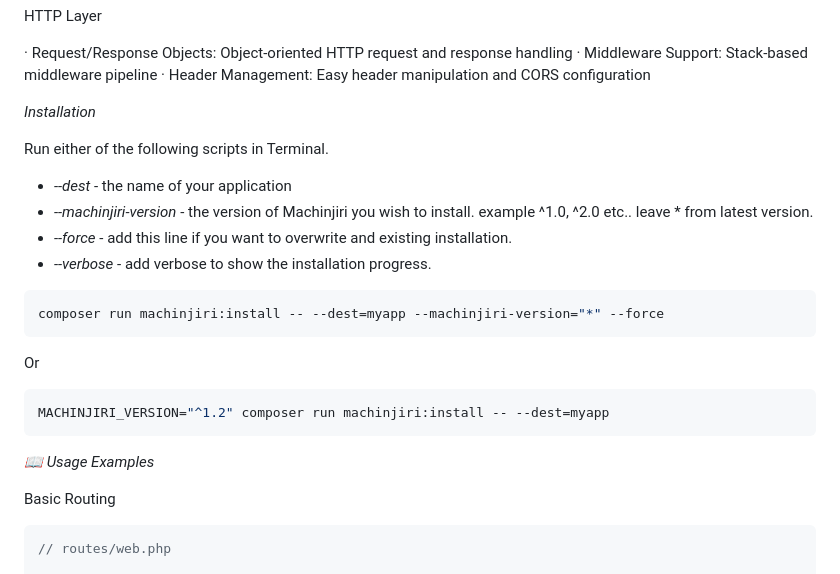
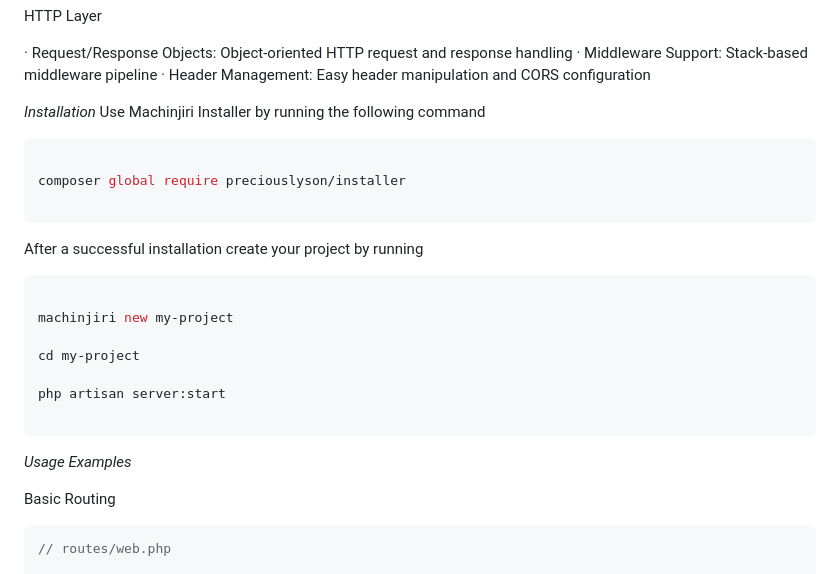
Before and after one commit to preciouslyson/machinjiri, a Markdown page: README.md, the part around one of its changes. GitHub-like rendering.

Commit message:
Revise installation instructions and section formatting
Updated installation instructions and formatting in README.md.

````diff
--- a/README.md
+++ b/README.md
@@ -63,23 +63,26 @@ HTTP Layer
 
 
 *Installation*
-
-Run either of the following scripts in Terminal.
-- *--dest* - the name of your application
-- *--machinjiri-version* - the version of Machinjiri you wish to install. example ^1.0, ^2.0 etc.. leave * from latest version.
-- *--force* - add this line if you want to overwrite and existing installation.
-- *--verbose* - add verbose to show the installation progress.
+Use Machinjiri Installer by running the following command
 
 ```bash
-composer run machinjiri:install -- --dest=myapp --machinjiri-version="*" --force
+
+composer global require preciouslyson/installer
+
 ```
-Or
+After a successful installation create your project by running
 
 ```bash
-MACHINJIRI_VERSION="^1.2" composer run machinjiri:install -- --dest=myapp
+
+machinjiri new my-project
+
+cd my-project
+
+php artisan server:start
+
 ```
 
-*📖 Usage Examples*
+*Usage Examples*
 
 Basic Routing
 
````
Also changed, not shown: other parts of README.md (+6 -6 lines).
